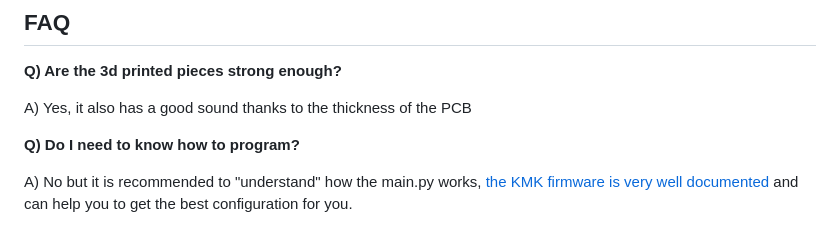
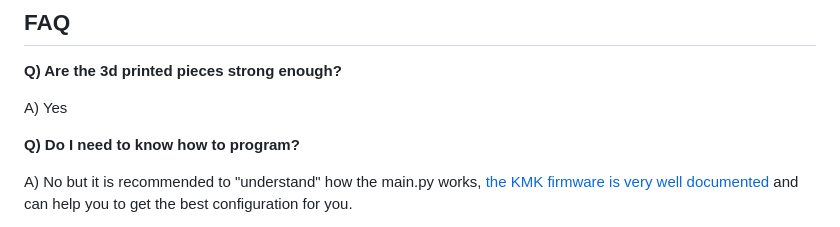
Before and after one commit to javiverdu/Keensy, a Markdown page: docs/README.md, the part around the change. Drawn GitHub-style.

```diff
--- a/docs/README.md
+++ b/docs/README.md
@@ -13,7 +13,7 @@ Keensy is a 3D printed 75% mechanical keyboard that uses KMK firmware
 
 **Q) Are the 3d printed pieces strong enough?**
 
-A) Yes, it also has a good sound thanks to the thickness of the PCB
+A) Yes
 
 **Q) Do I need to know how to program?**
 
```
